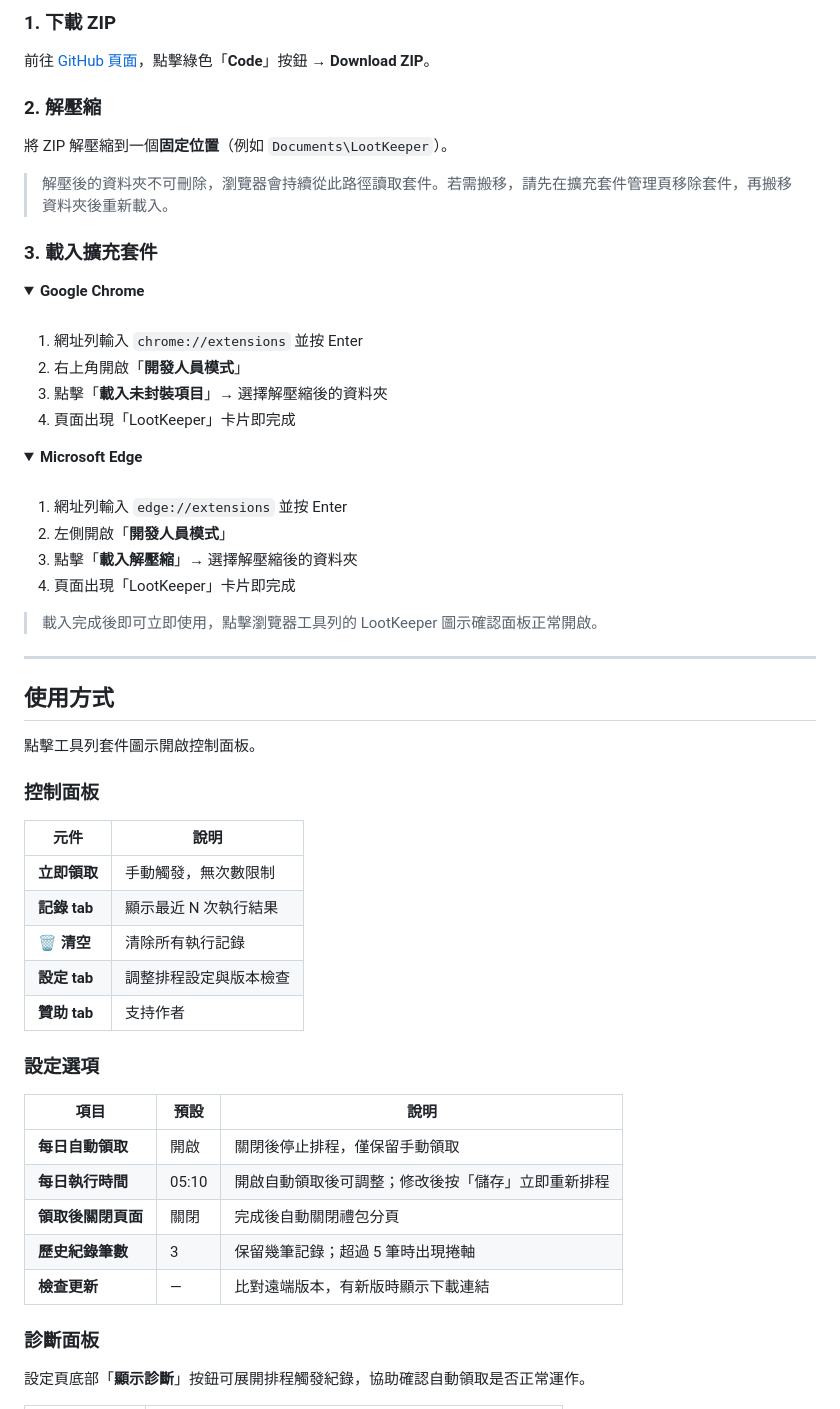
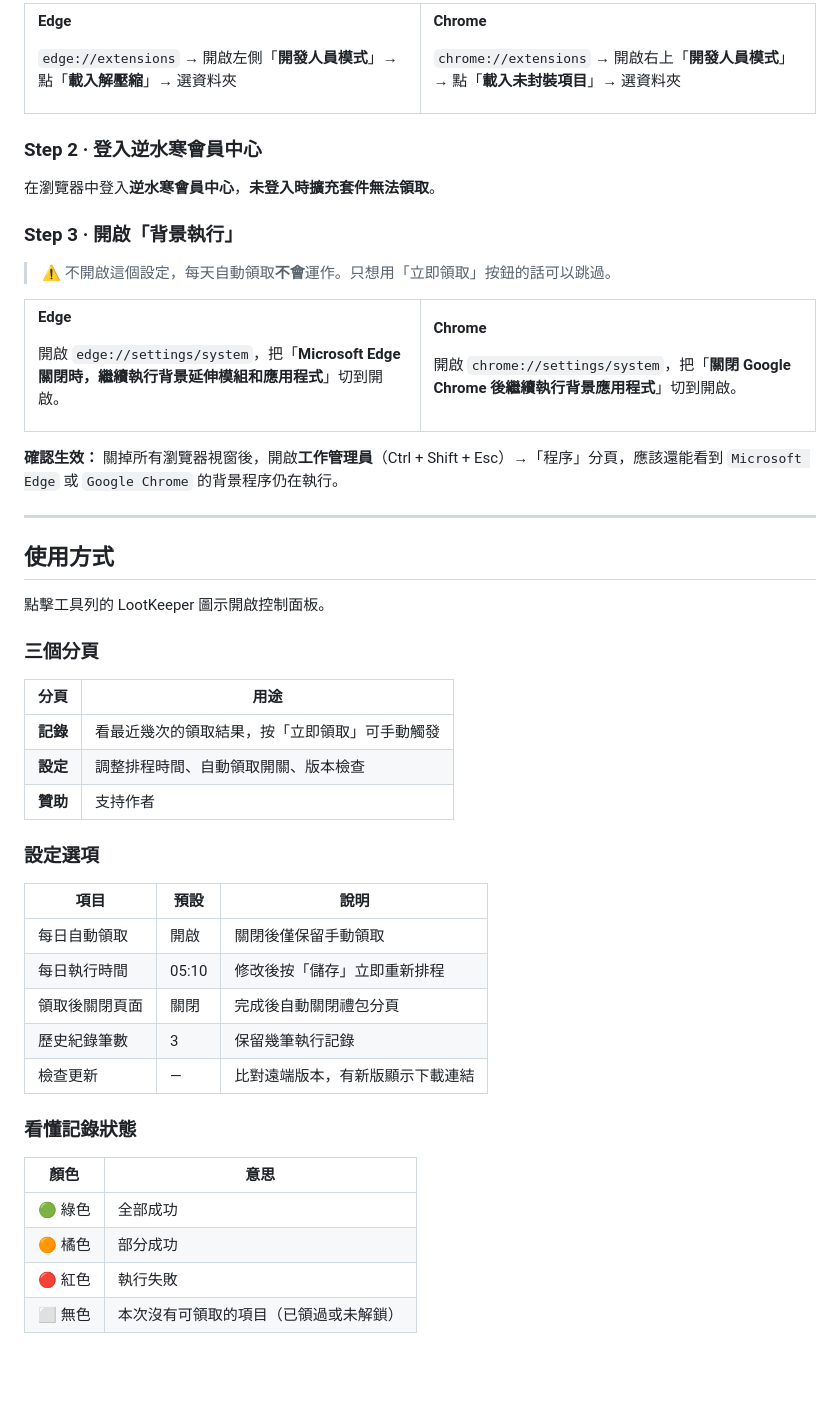
Before and after one commit to ZhouYuXun/LootKeeper, a Markdown page: README.md, the part around one of its changes. Rendered like a GitHub page; folded sections open; blank space fills up the shorter version.

Commit message:
docs: 重寫 README 為三段式結構，明確《逆水寒》定位
- 快速上手 3 步驟（安裝 / 登入 / 背景執行）置頂，新手一頁可完成
- 明確標示為《逆水寒》會員中心禮包工具
- 強調背景執行設定不開啟會導致自動領取失效
- 確認生效方式改為查工作管理員背景程序
- 診斷代碼、sidebar_block regedit 解法、完整功能列表移到摺疊的進階區

```diff
--- a/README.md
+++ b/README.md
@@ -33,67 +30,78 @@
 
-### 1. 下載 ZIP
+**Edge**
 
-前往 [GitHub 頁面](https://github.com/ZhouYuXun/LootKeeper)，點擊綠色「**Code**」按鈕 → **Download ZIP**。
+`edge://extensions` → 開啟左側「**開發人員模式**」→ 點「**載入解壓縮**」→ 選資料夾
 
-### 2. 解壓縮
+</td>
+<td width="50%">
 
-將 ZIP 解壓縮到一個**固定位置**（例如 `Documents\LootKeeper`）。
+**Chrome**
 
-> 解壓後的資料夾不可刪除，瀏覽器會持續從此路徑讀取套件。若需搬移，請先在擴充套件管理頁移除套件，再搬移資料夾後重新載入。
+`chrome://extensions` → 開啟右上「**開發人員模式**」→ 點「**載入未封裝項目**」→ 選資料夾
 
-### 3. 載入擴充套件
+</td>
+</tr>
+</table>
 
-<details>
-<summary><b>Google Chrome</b></summary>
-<br>
+### Step 2 · 登入逆水寒會員中心
 
-1. 網址列輸入 `chrome://extensions` 並按 Enter
-2. 右上角開啟「**開發人員模式**」
-3. 點擊「**載入未封裝項目**」→ 選擇解壓縮後的資料夾
-4. 頁面出現「LootKeeper」卡片即完成
+在瀏覽器中登入**逆水寒會員中心**，**未登入時擴充套件無法領取**。
 
-</details>
+### Step 3 · 開啟「背景執行」
 
-<details>
-<summary><b>Microsoft Edge</b></summary>
-<br>
+> ⚠️ 不開啟這個設定，每天自動領取**不會**運作。只想用「立即領取」按鈕的話可以跳過。
 
-1. 網址列輸入 `edge://extensions` 並按 Enter
-2. 左側開啟「**開發人員模式**」
-3. 點擊「**載入解壓縮**」→ 選擇解壓縮後的資料夾
-4. 頁面出現「LootKeeper」卡片即完成
+<table>
+<tr>
+<td width="50%">
 
-</details>
+**Edge**
 
-> 載入完成後即可立即使用，點擊瀏覽器工具列的 LootKeeper 圖示確認面板正常開啟。
+開啟 `edge://settings/system`，把「**Microsoft Edge 關閉時，繼續執行背景延伸模組和應用程式**」切到開啟。
+
+</td>
+<td width="50%">
+
+**Chrome**
+
+開啟 `chrome://settings/system`，把「**關閉 Google Chrome 後繼續執行背景應用程式**」切到開啟。
+
+</td>
+</tr>
+</table>
+
+**確認生效：** 關掉所有瀏覽器視窗後，開啟**工作管理員**（Ctrl + Shift + Esc）→「程序」分頁，應該還能看到 `Microsoft Edge` 或 `Google Chrome` 的背景程序仍在執行。
 
 ---
 
 ## 使用方式
 
-點擊工具列套件圖示開啟控制面板。
+點擊工具列的 LootKeeper 圖示開啟控制面板。
 
-### 控制面板
+### 三個分頁
 
-| 元件 | 說明 |
+| 分頁 | 用途 |
 |------|------|
-| **立即領取** | 手動觸發，無次數限制 |
-| **記錄 tab** | 顯示最近 N 次執行結果 |
-| **🗑 清空** | 清除所有執行記錄 |
-| **設定 tab** | 調整排程設定與版本檢查 |
-| **贊助 tab** | 支持作者 |
+| **記錄** | 看最近幾次的領取結果，按「立即領取」可手動觸發 |
+| **設定** | 調整排程時間、自動領取開關、版本檢查 |
+| **贊助** | 支持作者 |
 
 ### 設定選項
 
 | 項目 | 預設 | 說明 |
 |------|------|------|
-| **每日自動領取** | 開啟 | 關閉後停止排程，僅保留手動領取 |
-| **每日執行時間** | 05:10 | 開啟自動領取後可調整；修改後按「儲存」立即重新排程 |
-| **領取後關閉頁面** | 關閉 | 完成後自動關閉禮包分頁 |
-| **歷史紀錄筆數** | 3 | 保留幾筆記錄；超過 5 筆時出現捲軸 |
-| **檢查更新** | — | 比對遠端版本，有新版時顯示下載連結 |
+| 每日自動領取 | 開啟 | 關閉後僅保留手動領取 |
+| 每日執行時間 | 05:10 | 修改後按「儲存」立即重新排程 |
+| 領取後關閉頁面 | 關閉 | 完成後自動關閉禮包分頁 |
+| 歷史紀錄筆數 | 3 | 保留幾筆執行記錄 |
+| 檢查更新 | — | 比對遠端版本，有新版顯示下載連結 |
 
-### 診斷面板
+### 看懂記錄狀態
 
-設定頁底部「**顯示診斷**」按鈕可展開排程觸發紀錄，協助確認自動領取是否正常運作。
+| 顏色 | 意思 |
+|------|------|
+| 🟢 綠色 | 全部成功 |
+| 🟠 橘色 | 部分成功 |
+| 🔴 紅色 | 執行失敗 |
+| ⬜ 無色 | 本次沒有可領取的項目（已領過或未解鎖） |
 
```
Also changed, not shown: other parts of README.md (+87 -81 lines).
